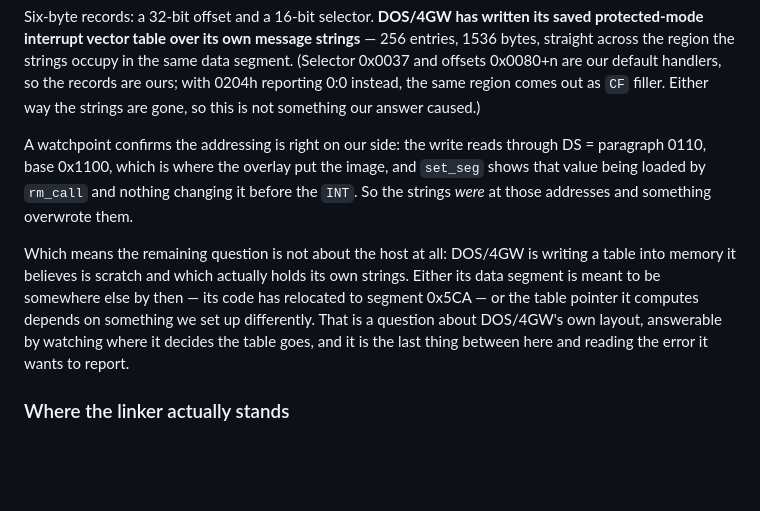
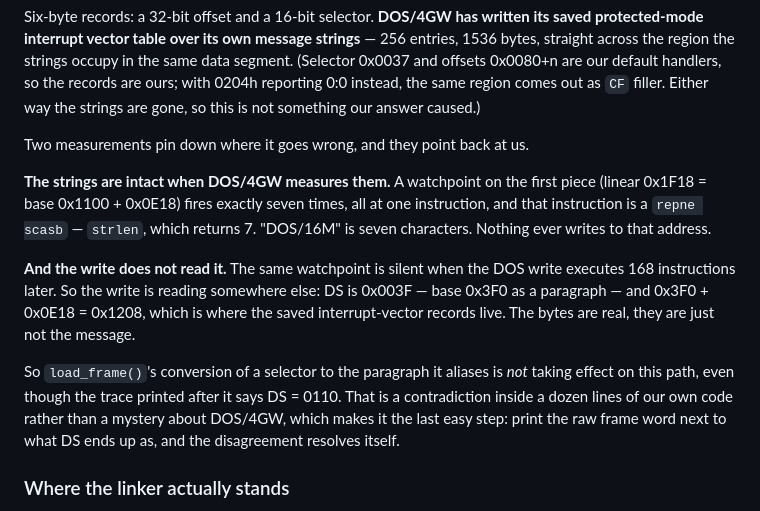
Before and after one commit to yomei-o/dos_emu_cpp, a Markdown page: OPENWATCOM.md, the part around the change. GitHub-like rendering; blank space fills up the shorter version.

Commit message:
Two watchpoints put the message bug back on our side of the line
The previous note blamed DOS/4GW for writing its vector table over its own strings.
Measurement says no. A watchpoint on the first message piece fires exactly seven times,
all at one instruction -- a repne scasb, strlen, returning 7, which is the length of
"DOS/16M" -- and nothing ever writes there. The same watchpoint is silent when the DOS
write runs 168 instructions later, so the write is not reading the message at all: DS is
0x003F, base 0x3F0 as a paragraph, and 0x3F0 + 0x0E18 lands in the saved vector records.

So load_frame()'s selector-to-paragraph conversion is not taking effect on this path even
though the trace printed right after it says DS = 0110. That is a contradiction inside a
dozen lines of our own code, which makes it the next easy step rather than a
reverse-engineering job: print the raw frame word beside what DS ends up as.

```diff
--- a/OPENWATCOM.md
+++ b/OPENWATCOM.md
@@ -298,17 +298,23 @@ bytes, straight across the region the strings occupy in the same data segment. (
 reporting 0:0 instead, the same region comes out as `CF` filler. Either way the strings are
 gone, so this is not something our answer caused.)
 
-A watchpoint confirms the addressing is right on our side: the write reads through DS =
-paragraph 0110, base 0x1100, which is where the overlay put the image, and `set_seg` shows
-that value being loaded by `rm_call` and nothing changing it before the `INT`. So the
-strings *were* at those addresses and something overwrote them.
+Two measurements pin down where it goes wrong, and they point back at us.
 
-Which means the remaining question is not about the host at all: DOS/4GW is writing a table
-into memory it believes is scratch and which actually holds its own strings. Either its
-data segment is meant to be somewhere else by then — its code has relocated to segment
-0x5CA — or the table pointer it computes depends on something we set up differently. That
-is a question about DOS/4GW's own layout, answerable by watching where it decides the table
-goes, and it is the last thing between here and reading the error it wants to report.
+**The strings are intact when DOS/4GW measures them.** A watchpoint on the first piece
+(linear 0x1F18 = base 0x1100 + 0x0E18) fires exactly seven times, all at one instruction,
+and that instruction is a `repne scasb` — `strlen`, which returns 7. "DOS/16M" is seven
+characters. Nothing ever writes to that address.
+
+**And the write does not read it.** The same watchpoint is silent when the DOS write
+executes 168 instructions later. So the write is reading somewhere else: DS is 0x003F —
+base 0x3F0 as a paragraph — and 0x3F0 + 0x0E18 = 0x1208, which is where the saved
+interrupt-vector records live. The bytes are real, they are just not the message.
+
+So `load_frame()`'s conversion of a selector to the paragraph it aliases is *not* taking
+effect on this path, even though the trace printed after it says DS = 0110. That is a
+contradiction inside a dozen lines of our own code rather than a mystery about DOS/4GW,
+which makes it the last easy step: print the raw frame word next to what DS ends up as, and
+the disagreement resolves itself.
 
 ### Where the linker actually stands
 
```
Also changed, not shown: resume.md (+4 -2 lines).
